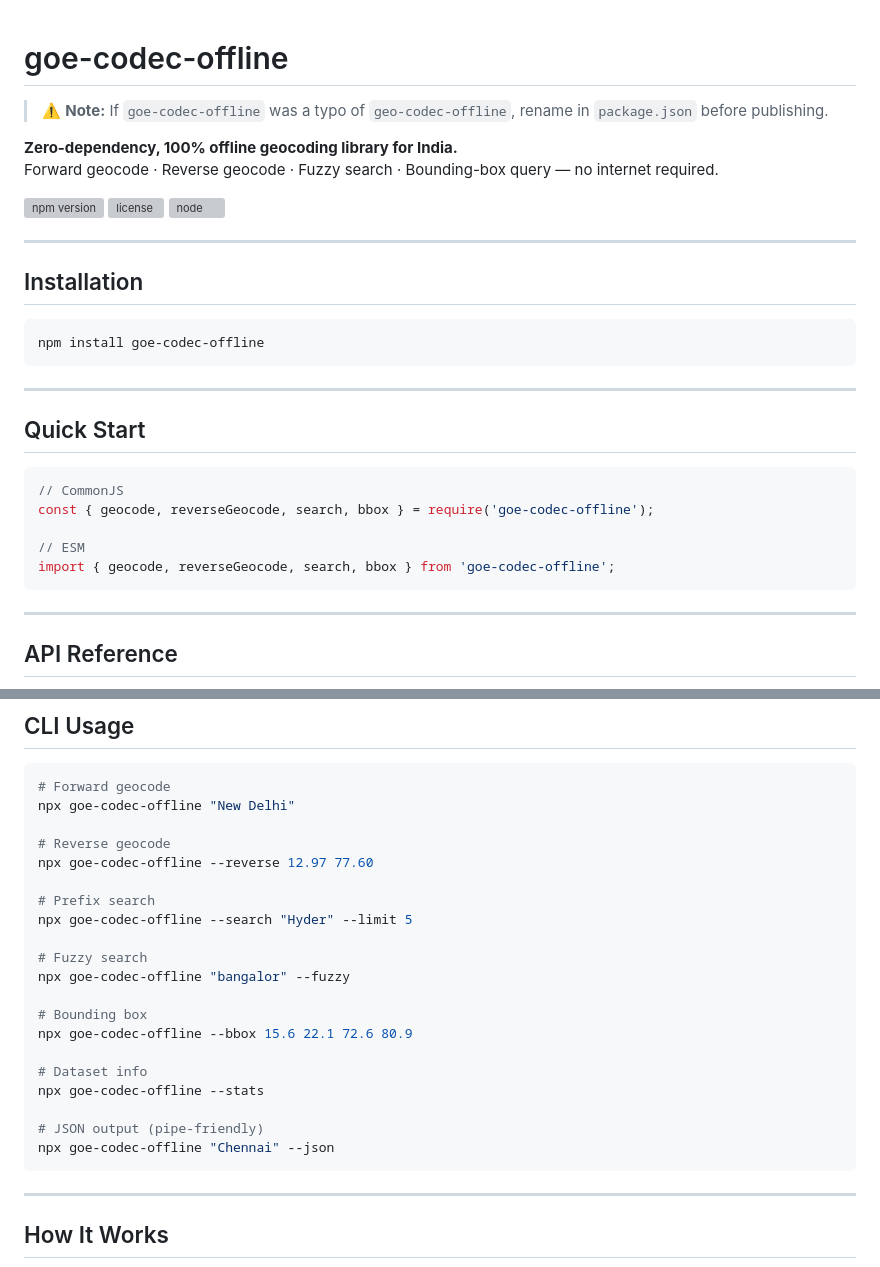
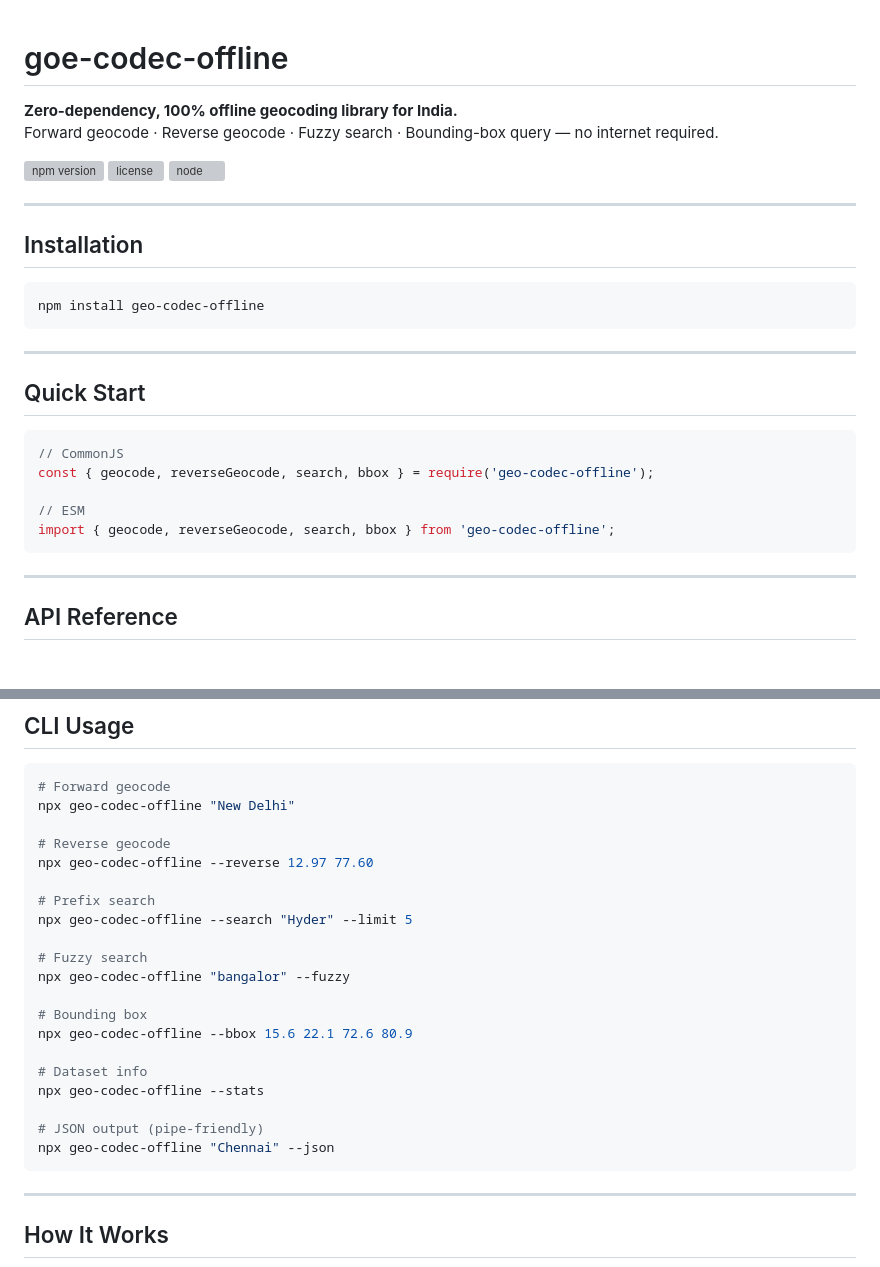
Before and after one commit to Karthik-2598/geo-codec-offline, a Markdown page: README.md, 2 parts joined by grey strips. Rendered like a GitHub page; blank space fills up the shorter version; grey boxes are pictures that could not be loaded.

Commit message:
Fix package name in README
Updated README to correct package name from 'goe-codec-offline' to 'geo-codec-offline'.

````diff
--- a/README.md
+++ b/README.md
@@ -1,6 +1,4 @@
 # goe-codec-offline
-
-> ⚠️ **Note:** If `goe-codec-offline` was a typo of `geo-codec-offline`, rename in `package.json` before publishing.
 
 **Zero-dependency, 100% offline geocoding library for India.**
 Forward geocode · Reverse geocode · Fuzzy search · Bounding-box query — no internet required.
@@ -14,7 +12,7 @@ Forward geocode · Reverse geocode · Fuzzy search · Bounding-box query — no
 ## Installation
 
 ```bash
-npm install goe-codec-offline
+npm install geo-codec-offline
 ```
 
 ---
@@ -23,10 +21,10 @@ npm install goe-codec-offline
 
 ```js
 // CommonJS
-const { geocode, reverseGeocode, search, bbox } = require('goe-codec-offline');
+const { geocode, reverseGeocode, search, bbox } = require('geo-codec-offline');
 
 // ESM
-import { geocode, reverseGeocode, search, bbox } from 'goe-codec-offline';
+import { geocode, reverseGeocode, search, bbox } from 'geo-codec-offline';
 ```
 
 ---
@@ -124,25 +122,25 @@ stats();
 
 ```bash
 # Forward geocode
-npx goe-codec-offline "New Delhi"
+npx geo-codec-offline "New Delhi"
 
 # Reverse geocode
-npx goe-codec-offline --reverse 12.97 77.60
+npx geo-codec-offline --reverse 12.97 77.60
 
 # Prefix search
-npx goe-codec-offline --search "Hyder" --limit 5
+npx geo-codec-offline --search "Hyder" --limit 5
 
 # Fuzzy search
-npx goe-codec-offline "bangalor" --fuzzy
+npx geo-codec-offline "bangalor" --fuzzy
 
 # Bounding box
-npx goe-codec-offline --bbox 15.6 22.1 72.6 80.9
+npx geo-codec-offline --bbox 15.6 22.1 72.6 80.9
 
 # Dataset info
-npx goe-codec-offline --stats
+npx geo-codec-offline --stats
 
 # JSON output (pipe-friendly)
-npx goe-codec-offline "Chennai" --json
+npx geo-codec-offline "Chennai" --json
 ```
 
 ---
````
